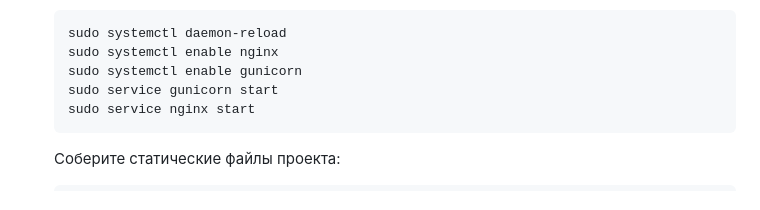
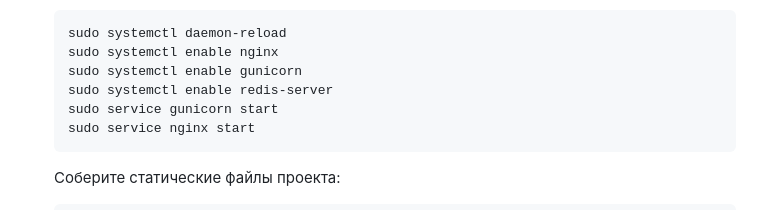
Before and after one commit to Leviinson/BlumenHorizon, a Markdown page: README.md, the part around the change. GitHub-like rendering.

Commit message:
feat(README): redis-server systemd service enabled

````diff
--- a/README.md
+++ b/README.md
@@ -103,6 +103,7 @@
     sudo systemctl daemon-reload
     sudo systemctl enable nginx
     sudo systemctl enable gunicorn
+    sudo systemctl enable redis-server
     sudo service gunicorn start
     sudo service nginx start
     ```
````
